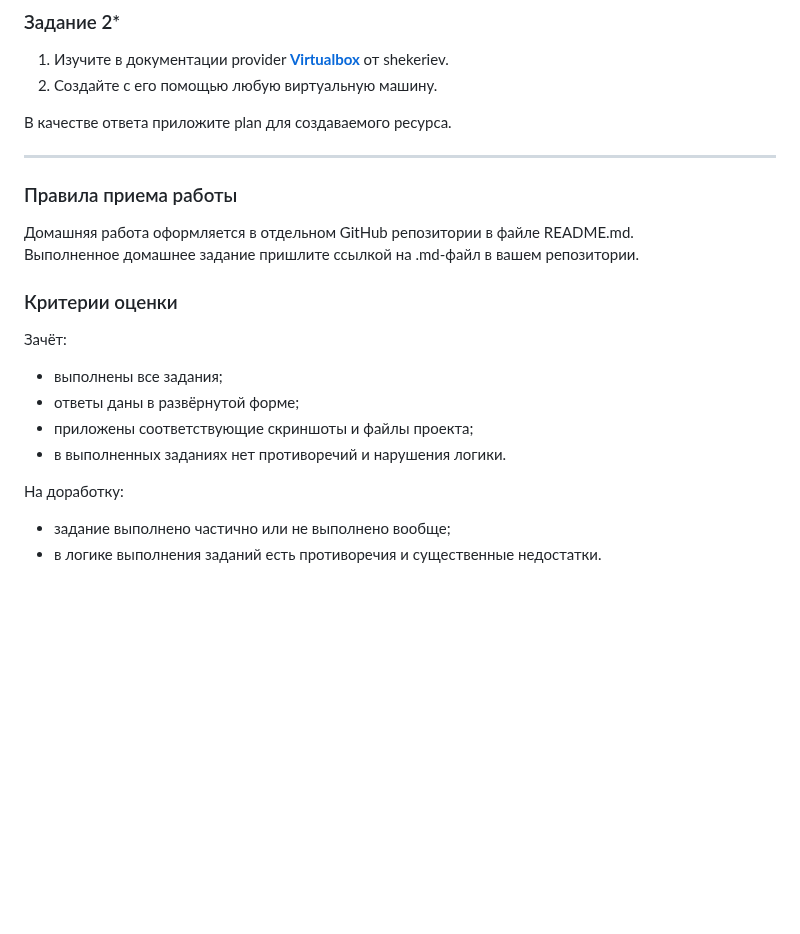
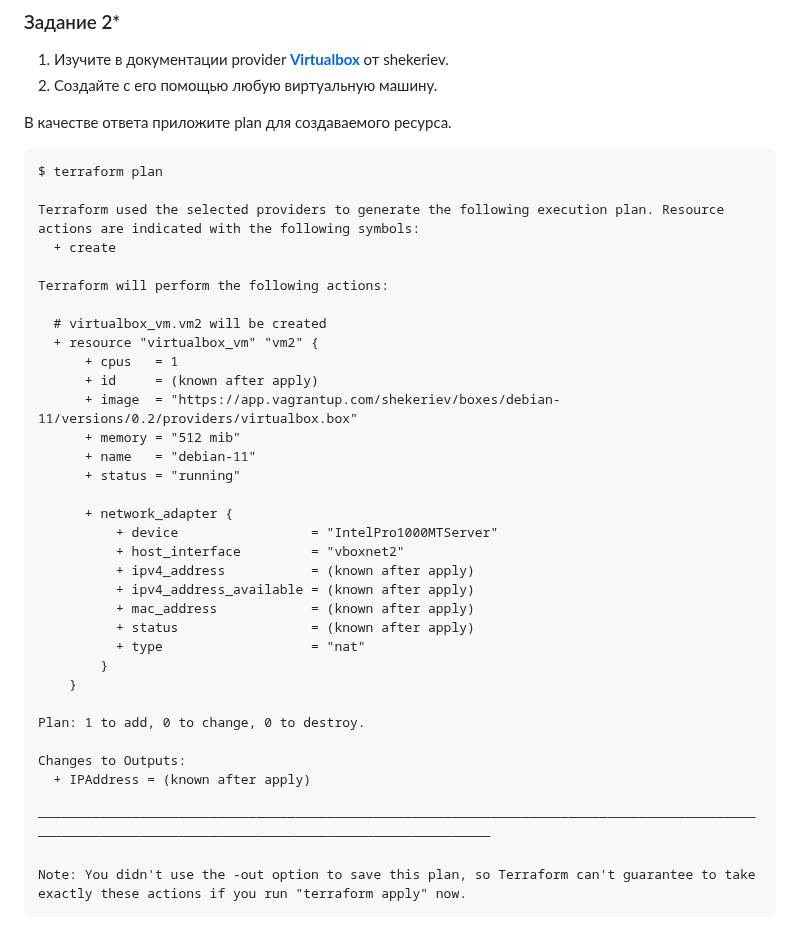
Before and after one commit to YTimashev/devops-netology, a Markdown page: terraform/README.md, the part around the change. Rendered like a GitHub page; blank space fills up the shorter version.

Commit message:
ter_hw_01

````diff
--- a/terraform/README.md
+++ b/terraform/README.md
@@ -116,24 +116,40 @@ shekeriev.
 2. Создайте с его помощью любую виртуальную машину.
 
 В качестве ответа приложите plan для создаваемого ресурса.
+```
+$ terraform plan
 
-------
+Terraform used the selected providers to generate the following execution plan. Resource actions are indicated with the following symbols:
+  + create
 
-### Правила приема работы
+Terraform will perform the following actions:
 
-Домашняя работа оформляется в отдельном GitHub репозитории в файле README.md.
-Выполненное домашнее задание пришлите ссылкой на .md-файл в вашем репозитории.
+  # virtualbox_vm.vm2 will be created
+  + resource "virtualbox_vm" "vm2" {
+      + cpus   = 1
+      + id     = (known after apply)
+      + image  = "https://app.vagrantup.com/shekeriev/boxes/debian-11/versions/0.2/providers/virtualbox.box"
+      + memory = "512 mib"
+      + name   = "debian-11"
+      + status = "running"
 
-### Критерии оценки
+      + network_adapter {
+          + device                 = "IntelPro1000MTServer"
+          + host_interface         = "vboxnet2"
+          + ipv4_address           = (known after apply)
+          + ipv4_address_available = (known after apply)
+          + mac_address            = (known after apply)
+          + status                 = (known after apply)
+          + type                   = "nat"
+        }
+    }
 
-Зачёт:
+Plan: 1 to add, 0 to change, 0 to destroy.
 
-* выполнены все задания;
-* ответы даны в развёрнутой форме;
-* приложены соответствующие скриншоты и файлы проекта;
-* в выполненных заданиях нет противоречий и нарушения логики.
+Changes to Outputs:
+  + IPAddress = (known after apply)
 
-На доработку:
+──────────────────────────────────────────────────────────────────────────────────────────────────────────────────────────────────────────────────────
 
-* задание выполнено частично или не выполнено вообще;
-* в логике выполнения заданий есть противоречия и существенные недостатки.
+Note: You didn't use the -out option to save this plan, so Terraform can't guarantee to take exactly these actions if you run "terraform apply" now.
+```
````
